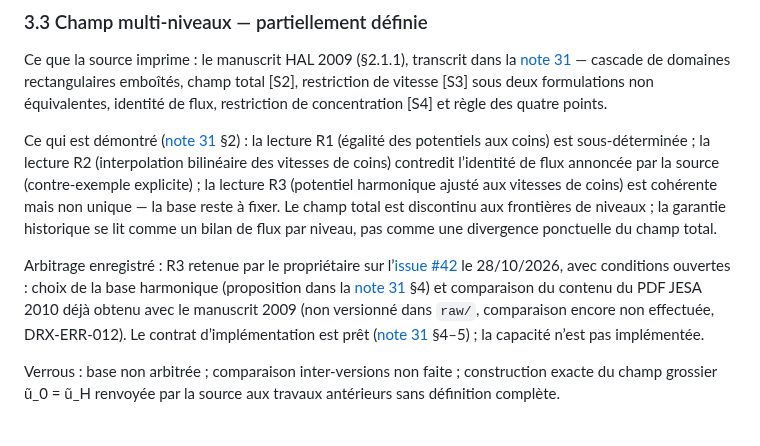
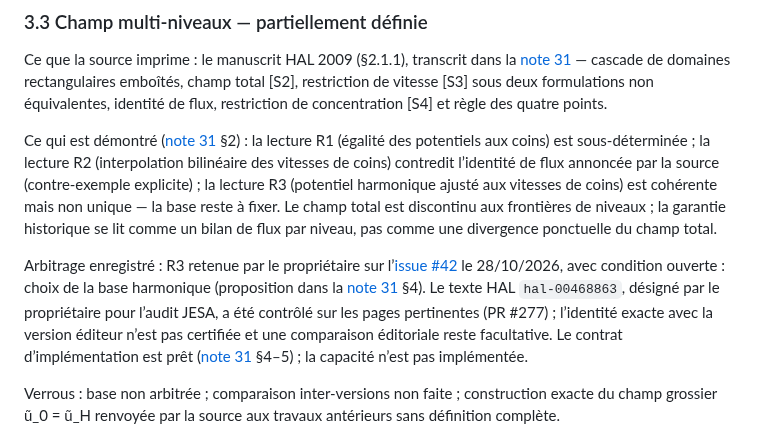
Before and after one commit to JM-Brun/J-DriftX, a Markdown page: docs/47-contrat-minimal-baseline.md, the part around the change. GitHub-like rendering.

Commit message:
docs: clarify remaining multilevel version caveat

```diff
--- a/docs/47-contrat-minimal-baseline.md
+++ b/docs/47-contrat-minimal-baseline.md
@@ -60,7 +60,7 @@ Ce que la source imprime : le manuscrit HAL 2009 (§2.1.1), transcrit dans la [n
 
 Ce qui est démontré ([note 31](31-investigation-champ-multiniveaux.md) §2) : la lecture R1 (égalité des potentiels aux coins) est sous-déterminée ; la lecture R2 (interpolation bilinéaire des vitesses de coins) contredit l’identité de flux annoncée par la source (contre-exemple explicite) ; la lecture R3 (potentiel harmonique ajusté aux vitesses de coins) est cohérente mais non unique — la base reste à fixer. Le champ total est discontinu aux frontières de niveaux ; la garantie historique se lit comme un bilan de flux par niveau, pas comme une divergence ponctuelle du champ total.
 
-Arbitrage enregistré : R3 retenue par le propriétaire sur l’[issue #42](https://github.com/JM-Brun/J-DriftX/issues/42) le 28/10/2026, avec conditions ouvertes : choix de la base harmonique (proposition dans la [note 31](31-investigation-champ-multiniveaux.md) §4) et comparaison du contenu du PDF JESA 2010 déjà obtenu avec le manuscrit 2009 (non versionné dans `raw/`, comparaison encore non effectuée, DRX-ERR-012). Le contrat d’implémentation est prêt ([note 31](31-investigation-champ-multiniveaux.md) §4–5) ; la capacité n’est pas implémentée.
+Arbitrage enregistré : R3 retenue par le propriétaire sur l’[issue #42](https://github.com/JM-Brun/J-DriftX/issues/42) le 28/10/2026, avec condition ouverte : choix de la base harmonique (proposition dans la [note 31](31-investigation-champ-multiniveaux.md) §4). Le texte HAL `hal-00468863`, désigné par le propriétaire pour l’audit JESA, a été contrôlé sur les pages pertinentes (PR #277) ; l’identité exacte avec la version éditeur n’est pas certifiée et une comparaison éditoriale reste facultative. Le contrat d’implémentation est prêt ([note 31](31-investigation-champ-multiniveaux.md) §4–5) ; la capacité n’est pas implémentée.
 
 Verrous : base non arbitrée ; comparaison inter-versions non faite ; construction exacte du champ grossier ũ_0 = ũ_H renvoyée par la source aux travaux antérieurs sans définition complète.
 
```
